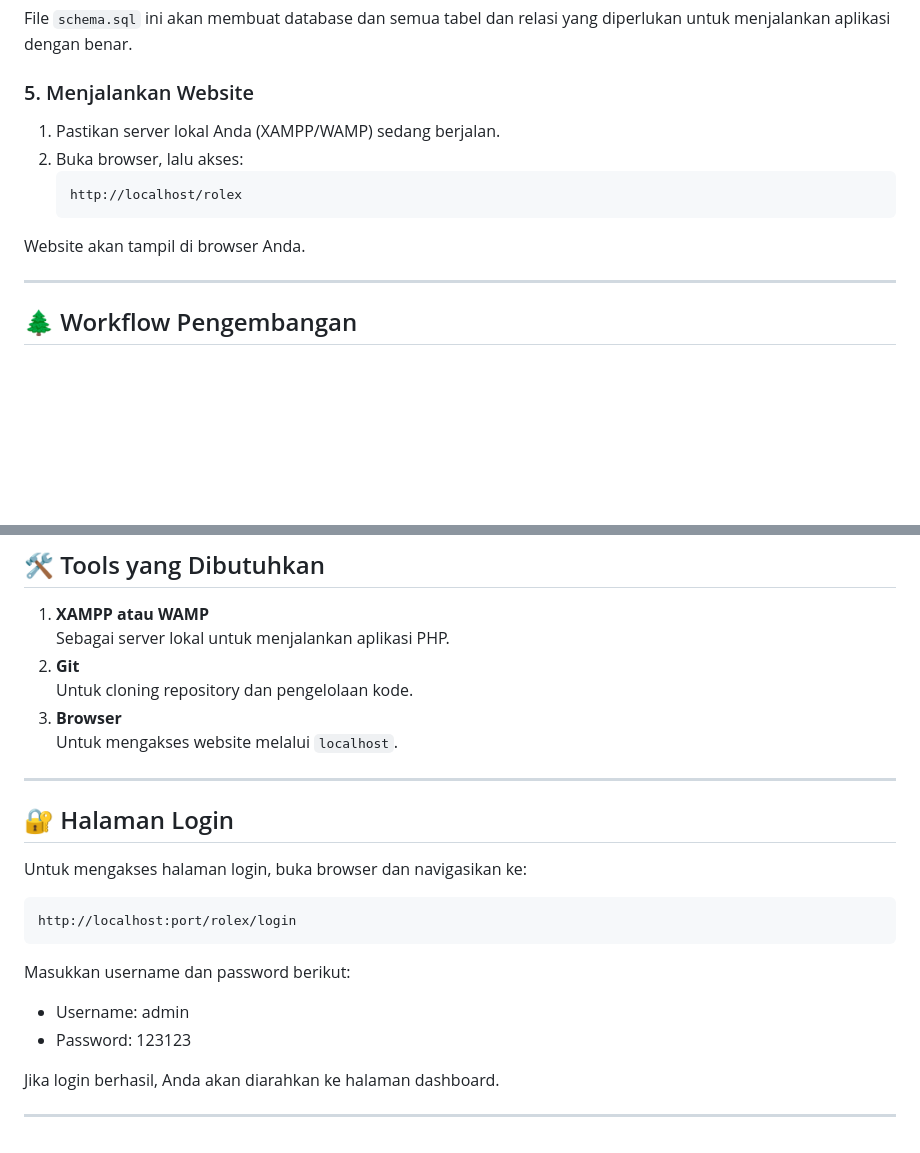
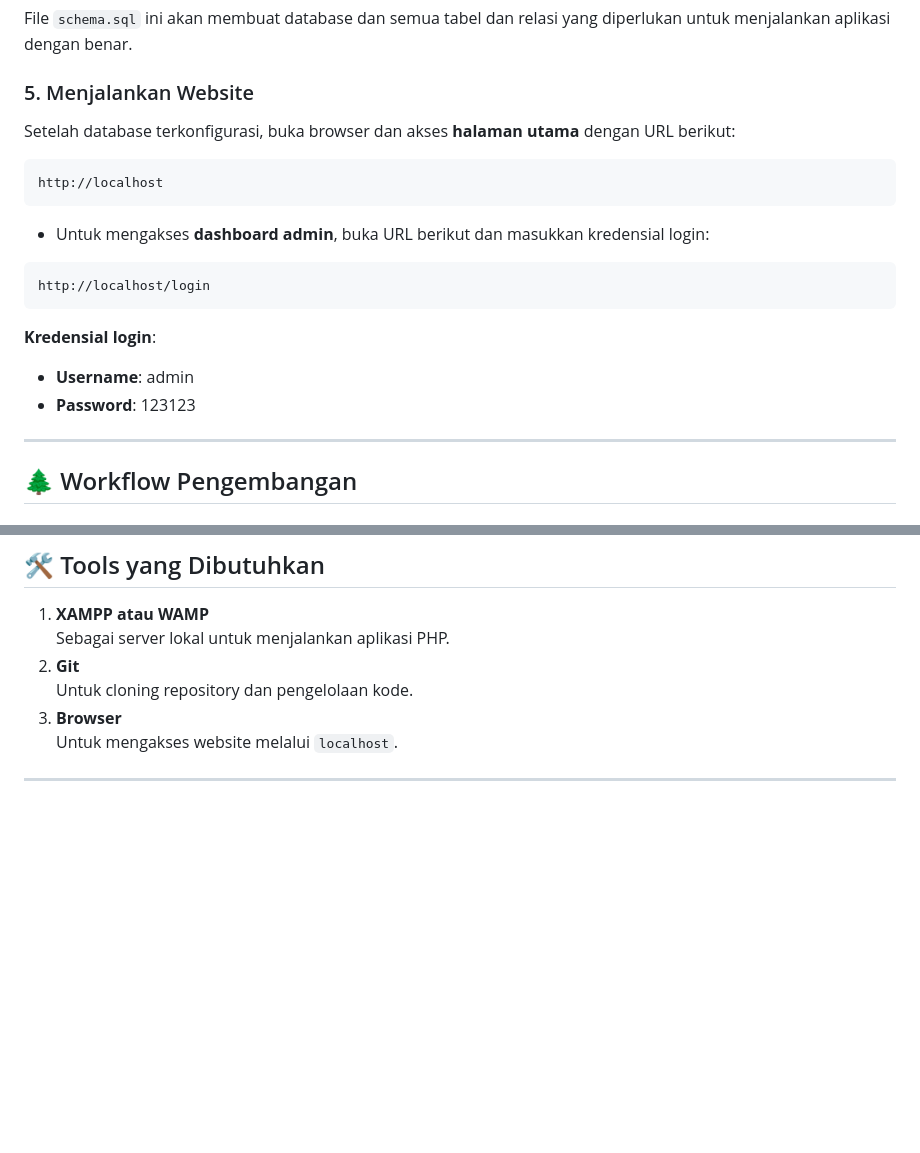
Before and after one commit to kelompok-3-pemograman-web/rolex, a Markdown page: readme.md, 2 parts joined by grey strips. Drawn GitHub-style; blank space fills up the shorter version.

Commit message:
docs: update README

````diff
--- a/readme.md
+++ b/readme.md
@@ -46,13 +46,22 @@ File `schema.sql` ini akan membuat database dan semua tabel dan relasi yang dipe
 
 ### 5. Menjalankan Website
 
-1. Pastikan server lokal Anda (XAMPP/WAMP) sedang berjalan.
-2. Buka browser, lalu akses:
-   ```
-   http://localhost/rolex
-   ```
+Setelah database terkonfigurasi, buka browser dan akses **halaman utama** dengan URL berikut:
 
-Website akan tampil di browser Anda.
+```text
+http://localhost
+```
+
+- Untuk mengakses **dashboard admin**, buka URL berikut dan masukkan kredensial login:
+
+```text
+http://localhost/login
+```
+
+**Kredensial login**:
+
+- **Username**: admin
+- **Password**: 123123
 
 ---
 
@@ -128,19 +137,3 @@ rolex/
    Untuk mengakses website melalui `localhost`.
 
 ---
-
-## 🔐 Halaman Login
-Untuk mengakses halaman login, buka browser dan navigasikan ke:
-
-```bash
-http://localhost:port/rolex/login
-```
-
-Masukkan username dan password berikut:
-
-* Username: admin
-* Password: 123123
-
-Jika login berhasil, Anda akan diarahkan ke halaman dashboard.
-
----
````
